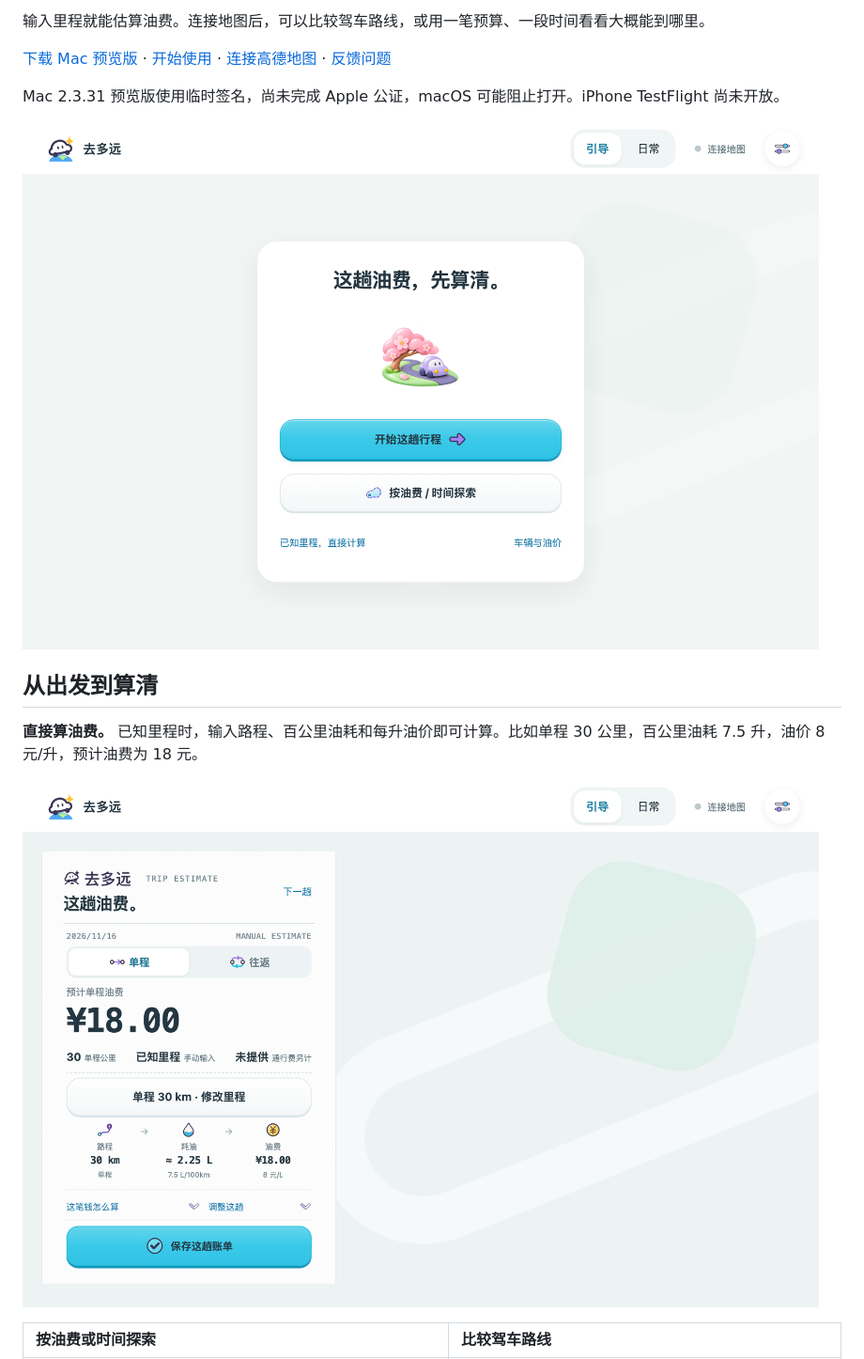
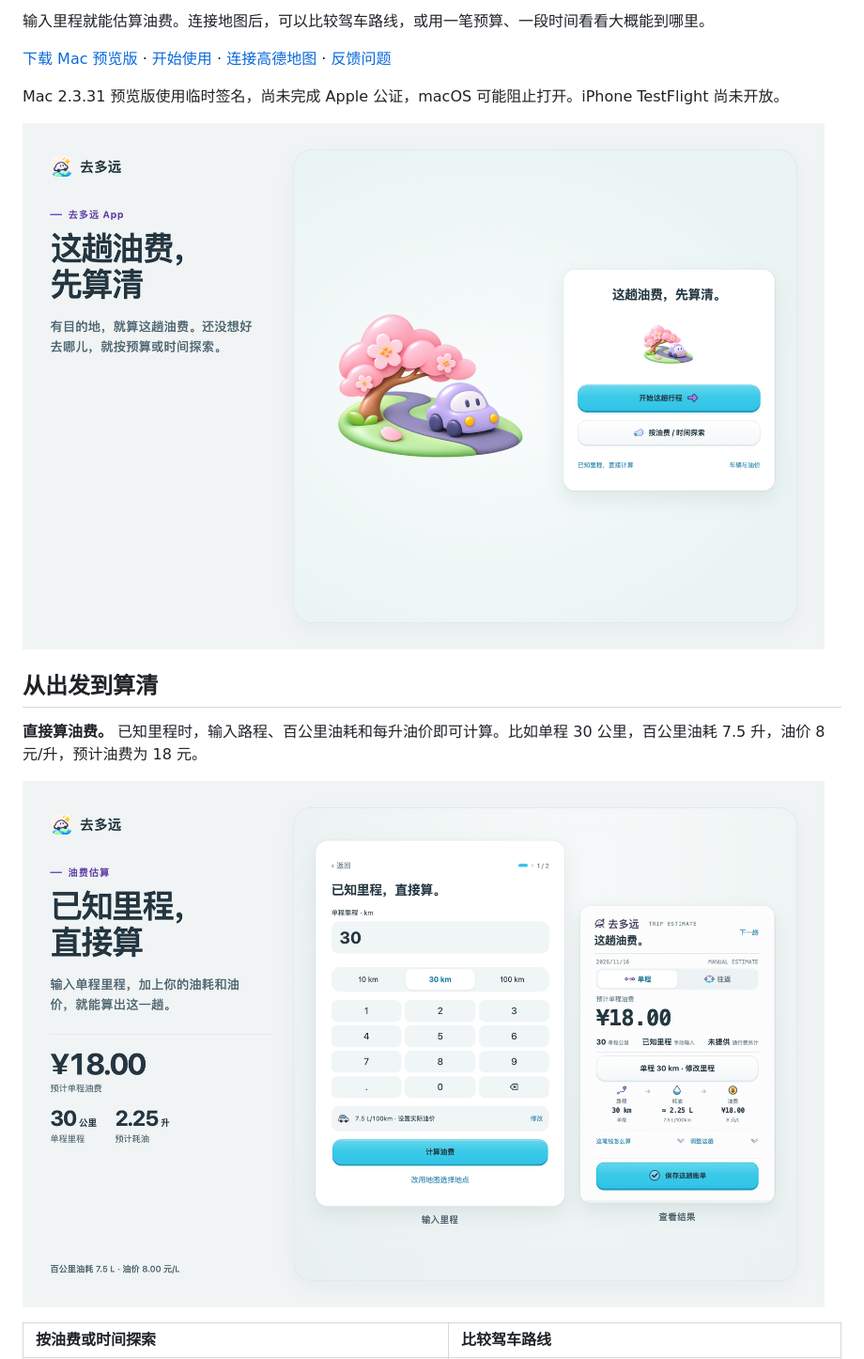
Before and after one commit to zjyart/quduoyuan, a Markdown page: README.md, the part around one of its changes. Shown at 94% size. Rendered like a GitHub page; pictures changed too: assets/intro/16-known-distance.png (added), assets/intro/20-welcome.png (added).

Commit message:
Show approved app introduction images

```diff
--- a/README.md
+++ b/README.md
@@ -10,13 +10,13 @@
 
 Mac 2.3.31 预览版使用临时签名，尚未完成 Apple 公证，macOS 可能阻止打开。iPhone TestFlight 尚未开放。
 
-![去多远首页，显示欢迎插画、开始行程与按油费和时间探索入口](assets/screenshots/01-welcome.png)
+![去多远 App 首页和春日花路插画，显示开始行程、按油费或时间探索入口](assets/intro/20-welcome.png)
 
 ## 从出发到算清
 
 **直接算油费。** 已知里程时，输入路程、百公里油耗和每升油价即可计算。比如单程 30 公里，百公里油耗 7.5 升，油价 8 元/升，预计油费为 18 元。
 
-![手动输入已知里程后得到的油费估算及行程账单](assets/screenshots/02-manual-estimate.png)
+![去多远手动输入 30 公里后，计算出预计单程油费 18 元](assets/intro/16-known-distance.png)
 
 | 按油费或时间探索 | 比较驾车路线 |
 | :--- | :--- |
```
Also changed, not shown: other parts of README.md (+12 -0 lines), assets/README.md (+10 -0 lines), assets/intro/11-san-francisco.png (added), 3 other files.
